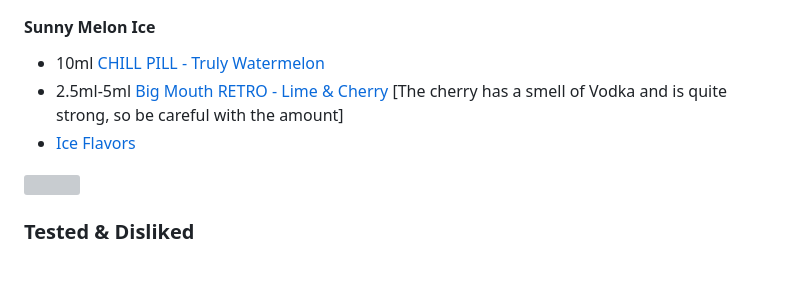
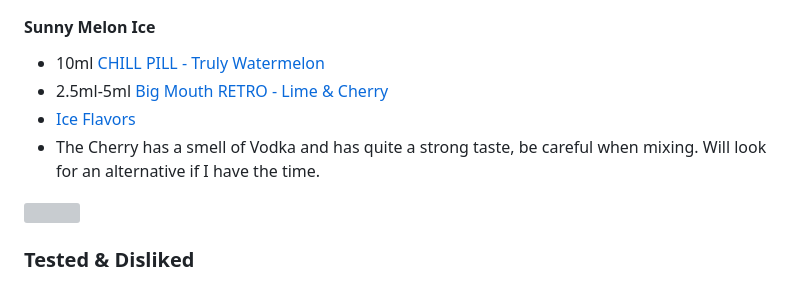
Before and after one commit to TheElevatedOne/vape-liquids, a Markdown page: README.md, the part around the change. Drawn GitHub-style; grey boxes are pictures that could not be loaded.

```diff
--- a/README.md
+++ b/README.md
@@ -27,8 +27,9 @@ All links are for the CzechoSlovak Brand Vaprio
 
   #### Sunny Melon Ice
   - 10ml [CHILL PILL - Truly Watermelon](https://www.vaprio.sk/produkt-chill-pill-truly-watermelon-vodovy-melon-prichut-8878.html)
-  - 2.5ml-5ml [Big Mouth RETRO - Lime & Cherry](https://www.vaprio.sk/produkt-prichut-big-mouth-retro-limetka-a-cherry.html) [The cherry has a smell of Vodka and is quite strong, so be careful with the amount]
+  - 2.5ml-5ml [Big Mouth RETRO - Lime & Cherry](https://www.vaprio.sk/produkt-prichut-big-mouth-retro-limetka-a-cherry.html)
   - [Ice Flavors](#ice-flavors)
+  - The Cherry has a smell of Vodka and has quite a strong taste, be careful when mixing. Will look for an alternative if I have the time.
   <img src="https://github.com/TheElevatedOne/vape-liquids/blob/main/covers/sunny-melon-ice-final.png?raw=true" width="20%">
 
   ### Tested & Disliked
```
